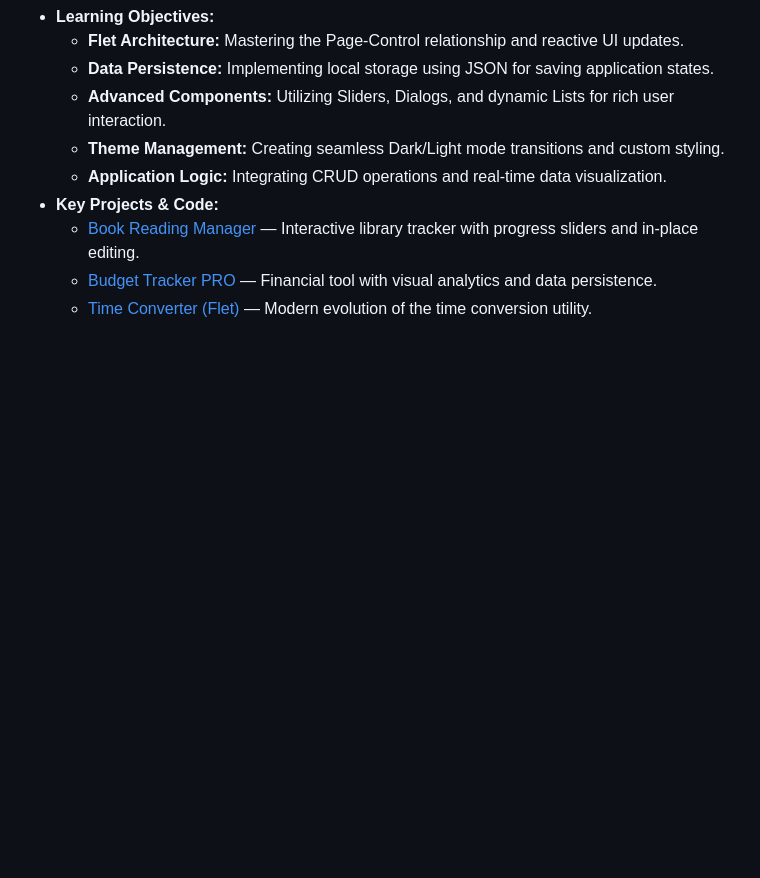
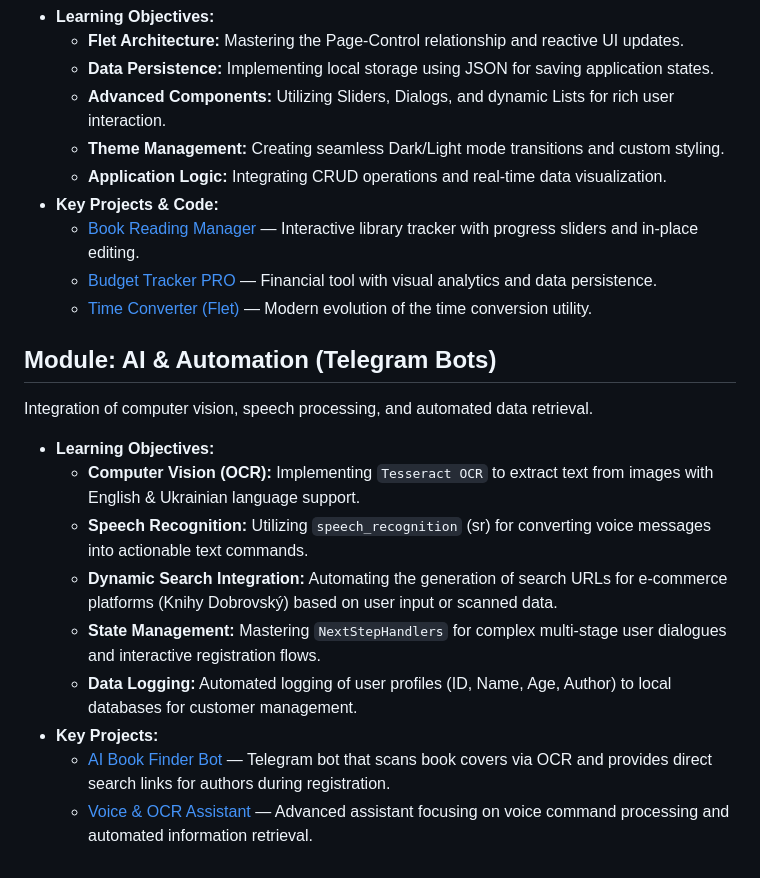
Before and after one commit to mariatupik/My-Python-Journey, a Markdown page: README.md, the part around the change. Rendered like a GitHub page; blank space fills up the shorter version.

Commit message:
docs: update main README with AI & Automation module

```diff
--- a/README.md
+++ b/README.md
@@ -165,3 +165,15 @@ Advanced development of reactive, cross-platform applications using Material Des
     * [Book Reading Manager](https://github.com/mariatupik/My-Python-Journey/tree/main/ItProger/Flet-Book-Manager) — Interactive library tracker with progress sliders and in-place editing.
     * [Budget Tracker PRO](https://github.com/mariatupik/My-Python-Journey/tree/main/ItProger/Flet-Budget-Tracker) — Financial tool with visual analytics and data persistence.
     * [Time Converter (Flet)](https://github.com/mariatupik/My-Python-Journey/tree/main/ItProger/Flet-Time-Converter) — Modern evolution of the time conversion utility.
+
+## Module: AI & Automation (Telegram Bots)
+Integration of computer vision, speech processing, and automated data retrieval.
+* **Learning Objectives:**
+    * **Computer Vision (OCR):** Implementing `Tesseract OCR` to extract text from images with English & Ukrainian language support.
+    * **Speech Recognition:** Utilizing `speech_recognition` (sr) for converting voice messages into actionable text commands.
+    * **Dynamic Search Integration:** Automating the generation of search URLs for e-commerce platforms (Knihy Dobrovský) based on user input or scanned data.
+    * **State Management:** Mastering `NextStepHandlers` for complex multi-stage user dialogues and interactive registration flows.
+    * **Data Logging:** Automated logging of user profiles (ID, Name, Age, Author) to local databases for customer management.
+* **Key Projects:**
+    * [AI Book Finder Bot](https://github.com/mariatupik/My-Python-Journey/tree/main/ItProger/AI-Book-Finder-Bot) — Telegram bot that scans book covers via OCR and provides direct search links for authors during registration.
+    * [Voice & OCR Assistant](https://github.com/mariatupik/My-Python-Journey/tree/main/ItProger/Voice-OCR-Assistant) — Advanced assistant focusing on voice command processing and automated information retrieval.
```
